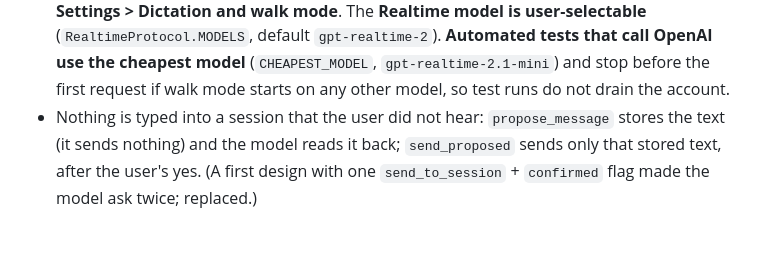
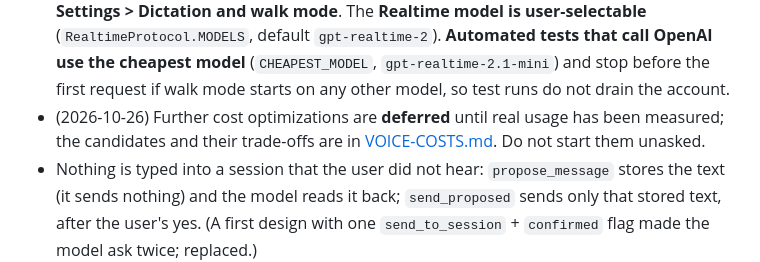
Before and after one commit to MarcelGa/walkcode, a Markdown page: docs/DECISIONS.md, the part around the change. Rendered like a GitHub page; blank space fills up the shorter version.

```diff
--- a/docs/DECISIONS.md
+++ b/docs/DECISIONS.md
@@ -125,6 +125,8 @@ revisit. Each line is a decision, not an open question.
   default `gpt-realtime-2`). **Automated tests that call OpenAI use the cheapest model**
   (`CHEAPEST_MODEL`, `gpt-realtime-2.1-mini`) and stop before the first request if walk mode starts on
   any other model, so test runs do not drain the account.
+- (2026-10-26) Further cost optimizations are **deferred** until real usage has been measured; the
+  candidates and their trade-offs are in [VOICE-COSTS.md](VOICE-COSTS.md). Do not start them unasked.
 - Nothing is typed into a session that the user did not hear: `propose_message` stores the text (it sends
   nothing) and the model reads it back; `send_proposed` sends only that stored text, after the user's yes.
   (A first design with one `send_to_session` + `confirmed` flag made the model ask twice; replaced.)
```
Also changed, not shown: docs/PROGRESS.md (+3 -1 lines), docs/VOICE-COSTS.md (added, +67 -0 lines).
